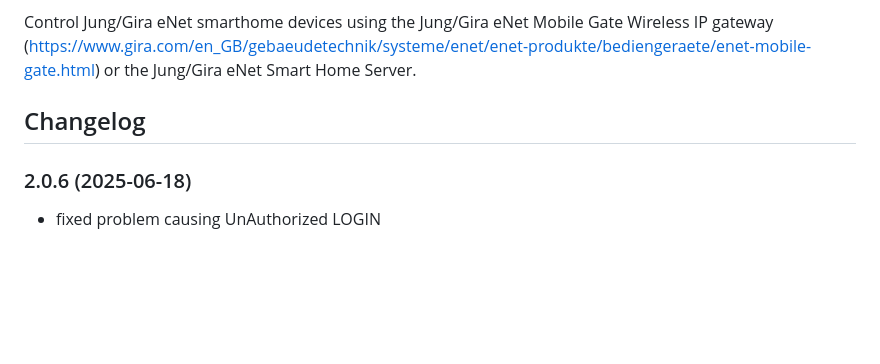
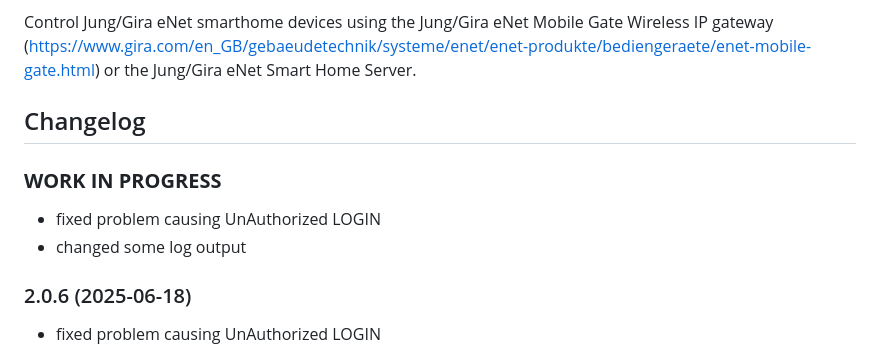
Before and after one commit to stoffel7/ioBroker.enet, a Markdown page: README.md, the part around the change. Rendered like a GitHub page; blank space fills up the shorter version.

Commit message:
fixed problem causing UnAuthorized LOGIN changed some log output

```diff
--- a/README.md
+++ b/README.md
@@ -19,6 +19,10 @@ Control Jung/Gira eNet smarthome devices using the Jung/Gira eNet Mobile Gate Wi
   Placeholder for the next version (at the beginning of the line):
   ### **WORK IN PROGRESS**
 -->
+### **WORK IN PROGRESS**
+* fixed problem causing UnAuthorized LOGIN
+* changed some log output
+
 ### 2.0.6 (2025-06-18)
 * fixed problem causing UnAuthorized LOGIN
 
```
